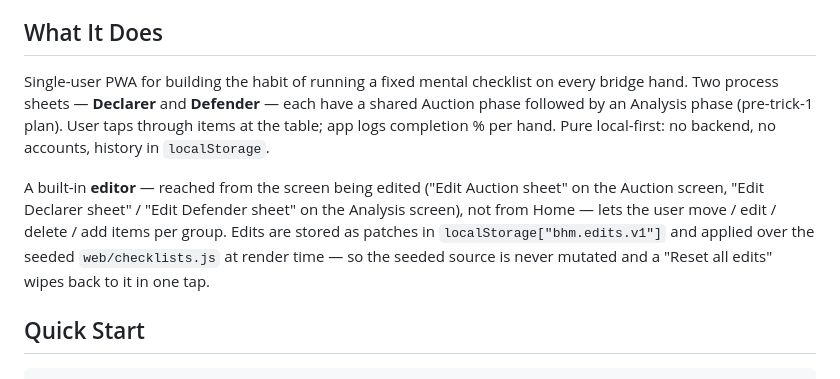
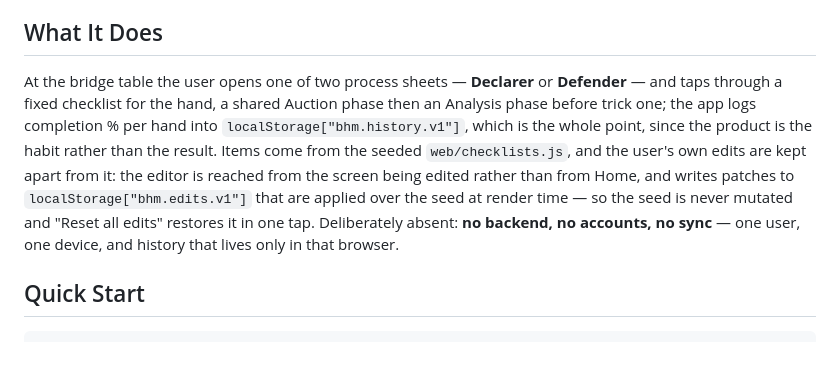
Before and after one commit to theleeguy64-maker/Bridge-Habit-Map, a Markdown page: CLAUDE.md, the part around the change. Drawn GitHub-style; blank space fills up the shorter version.

Commit message:
CLAUDE.md: rewrite What It Does to the project-summary format
One paragraph instead of two, to `~/.claude/templates/project-summary-format.md`.
Opens on the recurring trigger (at the table, opening a sheet) rather than the
category ("single-user PWA for..."), and both localStorage keys are now named.

Adds clause 6, what the project deliberately does NOT have, with the cost of the
absence: no backend, no accounts, no sync, history lives only in that browser.
That clause exists because it is the only one not recoverable from the code — an
absent Firebase leaves nothing to grep, so a session reads local-first storage as
a gap and closes it.

This is the first project summary written to the format, and applying it here is
what forced clause 3 to generalise from "the decision point" to "the central
mechanism": this app adjudicates nothing, the human does all the deciding.

Co-Authored-By: Claude Opus 5 <noreply@anthropic.com>
Claude-Session: https://claude.ai/code/session_01K48GcEv8x9P1xMpCkXCfCw

````diff
--- a/CLAUDE.md
+++ b/CLAUDE.md
@@ -8,9 +8,7 @@
 - **Weight**: Light (message threshold 25)
 
 ## What It Does
-Single-user PWA for building the habit of running a fixed mental checklist on every bridge hand. Two process sheets — **Declarer** and **Defender** — each have a shared Auction phase followed by an Analysis phase (pre-trick-1 plan). User taps through items at the table; app logs completion % per hand. Pure local-first: no backend, no accounts, history in `localStorage`.
-
-A built-in **editor** — reached from the screen being edited ("Edit Auction sheet" on the Auction screen, "Edit Declarer sheet" / "Edit Defender sheet" on the Analysis screen), not from Home — lets the user move / edit / delete / add items per group. Edits are stored as patches in `localStorage["bhm.edits.v1"]` and applied over the seeded `web/checklists.js` at render time — so the seeded source is never mutated and a "Reset all edits" wipes back to it in one tap.
+At the bridge table the user opens one of two process sheets — **Declarer** or **Defender** — and taps through a fixed checklist for the hand, a shared Auction phase then an Analysis phase before trick one; the app logs completion % per hand into `localStorage["bhm.history.v1"]`, which is the whole point, since the product is the habit rather than the result. Items come from the seeded `web/checklists.js`, and the user's own edits are kept apart from it: the editor is reached from the screen being edited rather than from Home, and writes patches to `localStorage["bhm.edits.v1"]` that are applied over the seed at render time — so the seed is never mutated and "Reset all edits" restores it in one tap. Deliberately absent: **no backend, no accounts, no sync** — one user, one device, and history that lives only in that browser.
 
 ## Quick Start
 ```bash
````
